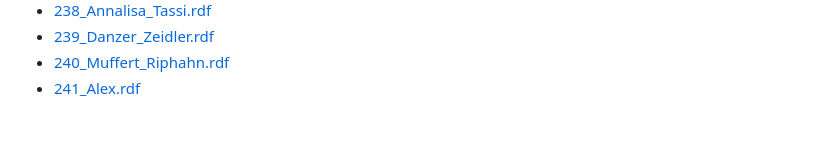
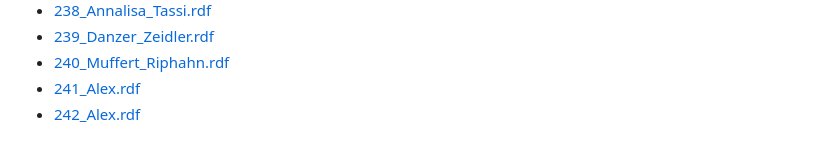
Before and after one commit to BGPEGitHub/repec, a Markdown page: README.md, the part around the change. GitHub-like rendering.

```diff
--- a/README.md
+++ b/README.md
@@ -249,3 +249,4 @@
         <li><a href="wpaper/239_Danzer_Zeidler.rdf">239_Danzer_Zeidler.rdf</a></li>
         <li><a href="wpaper/240_Muffert_Riphahn.rdf">240_Muffert_Riphahn.rdf</a></li>
         <li><a href="wpaper/241_Alex.rdf">241_Alex.rdf</a></li>
+        <li><a href="wpaper/242_Alex.rdf">242_Alex.rdf</a></li>
```
